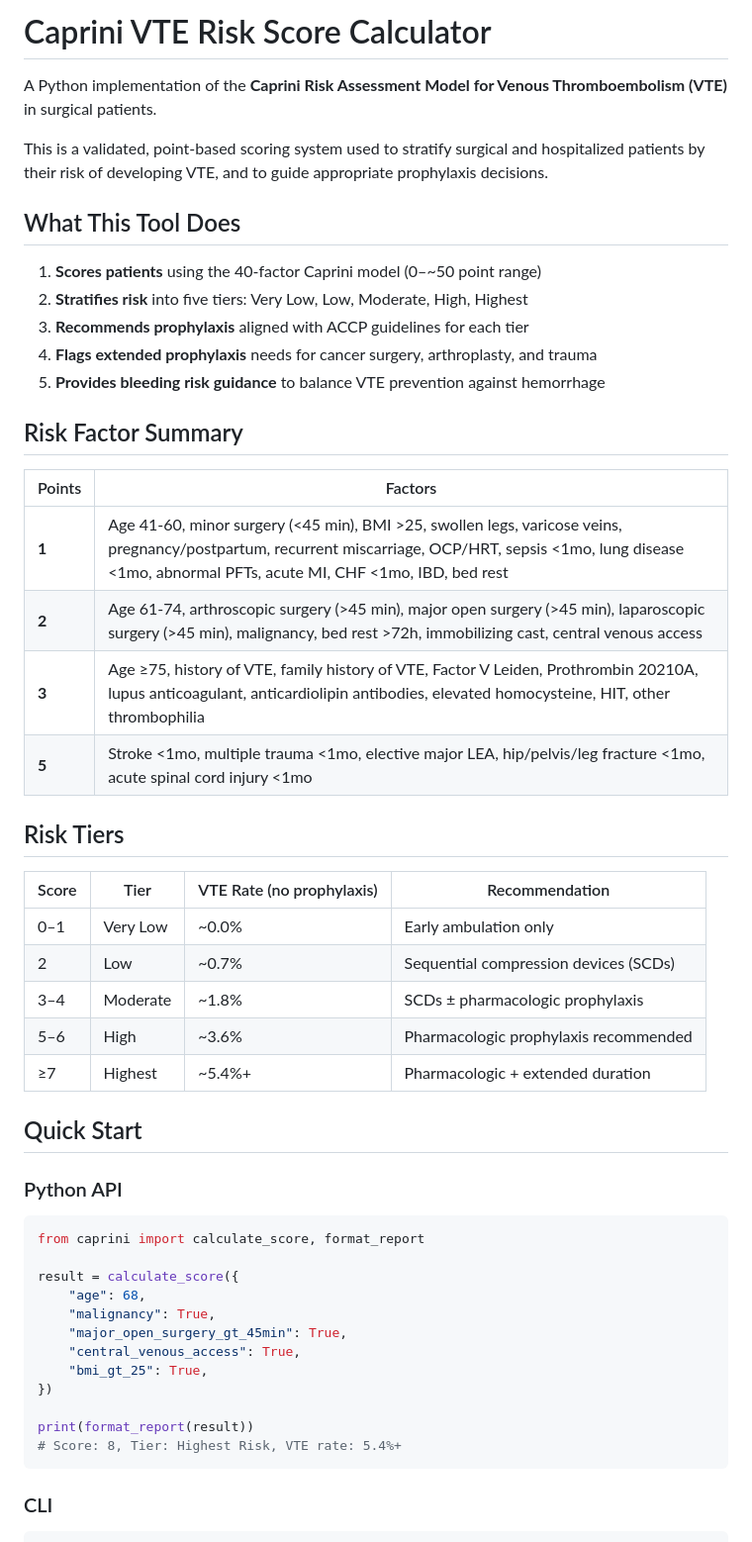
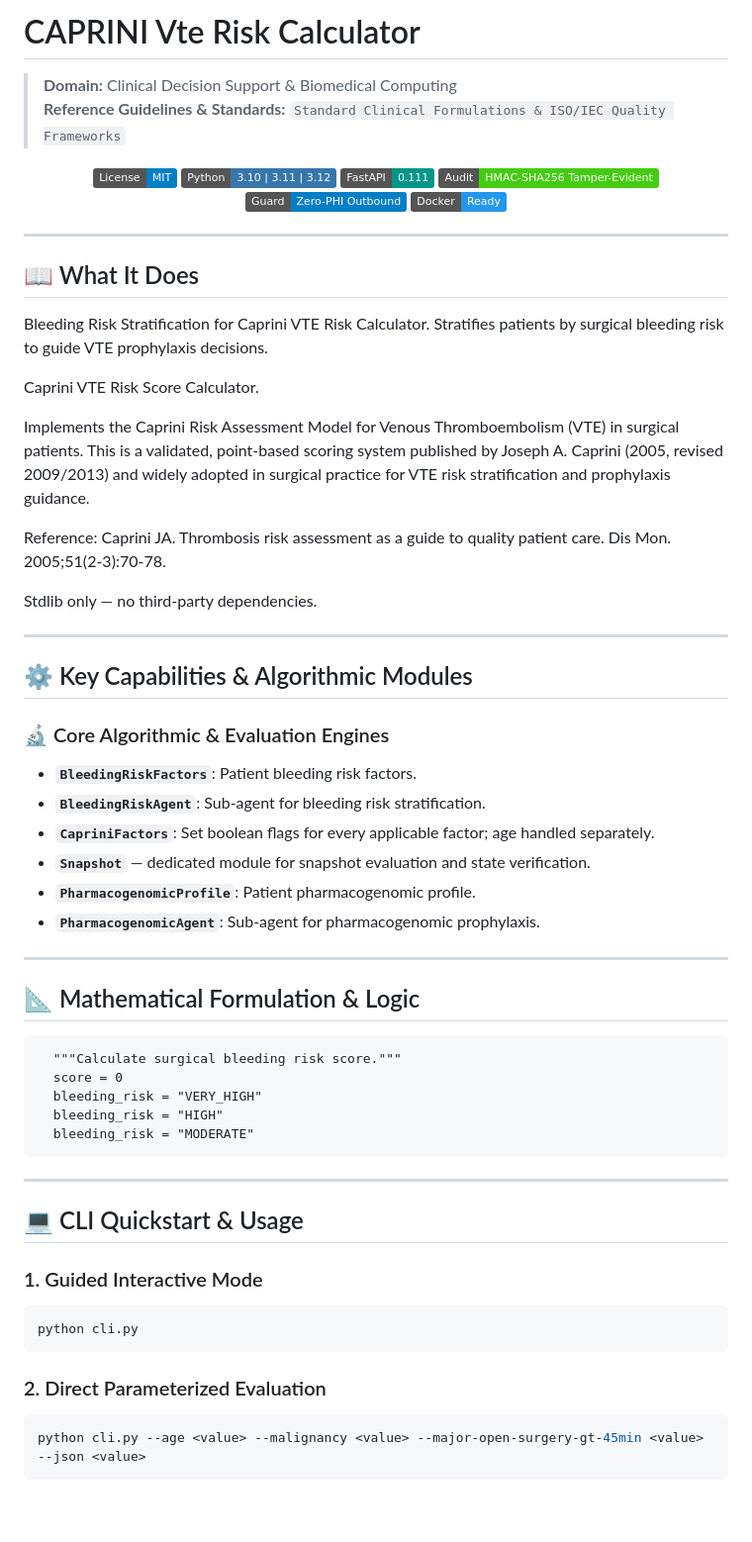
Before and after one commit to abusuraihsakhri/caprini-vte-risk-calculator, a Markdown page: README.md, the part around one of its changes. Shown at 99% size. Drawn GitHub-style; badges without logos; blank space fills up the shorter version.

Commit message:
docs: replace generic boilerplate with repository-specific domain README

````diff
--- a/README.md
+++ b/README.md
@@ -1,53 +1,75 @@
-# Caprini VTE Risk Score Calculator
+# CAPRINI Vte Risk Calculator
 
-A Python implementation of the **Caprini Risk Assessment Model for Venous Thromboembolism (VTE)** in surgical patients.
+> **Domain:** Clinical Decision Support & Biomedical Computing
+> **Reference Guidelines & Standards:** `Standard Clinical Formulations & ISO/IEC Quality Frameworks`
 
-This is a validated, point-based scoring system used to stratify surgical and hospitalized patients by their risk of developing VTE, and to guide appropriate prophylaxis decisions.
+<div align="center">
 
-## What This Tool Does
+[![License: MIT](https://img.shields.io/badge/License-MIT-blue.svg)](LICENSE)
+![Python](https://img.shields.io/badge/Python-3.10%20%7C%203.11%20%7C%203.12-3776AB.svg?logo=python&logoColor=white)
+![FastAPI](https://img.shields.io/badge/FastAPI-0.111-009688.svg?logo=fastapi&logoColor=white)
+![Audit Trail](https://img.shields.io/badge/Audit-HMAC--SHA256_Tamper--Evident-brightgreen.svg)
+![Zero-PHI Guard](https://img.shields.io/badge/Guard-Zero--PHI_Outbound-blue.svg)
+![Docker](https://img.shields.io/badge/Docker-Ready-2496ED.svg?logo=docker&logoColor=white)
 
-1. **Scores patients** using the 40-factor Caprini model (0–~50 point range)
-2. **Stratifies risk** into five tiers: Very Low, Low, Moderate, High, Highest
-3. **Recommends prophylaxis** aligned with ACCP guidelines for each tier
-4. **Flags extended prophylaxis** needs for cancer surgery, arthroplasty, and trauma
-5. **Provides bleeding risk guidance** to balance VTE prevention against hemorrhage
+</div>
 
-## Risk Factor Summary
+---
 
-| Points | Factors |
-|--------|---------|
-| **1** | Age 41-60, minor surgery (<45 min), BMI >25, swollen legs, varicose veins, pregnancy/postpartum, recurrent miscarriage, OCP/HRT, sepsis <1mo, lung disease <1mo, abnormal PFTs, acute MI, CHF <1mo, IBD, bed rest |
-| **2** | Age 61-74, arthroscopic surgery (>45 min), major open surgery (>45 min), laparoscopic surgery (>45 min), malignancy, bed rest >72h, immobilizing cast, central venous access |
-| **3** | Age ≥75, history of VTE, family history of VTE, Factor V Leiden, Prothrombin 20210A, lupus anticoagulant, anticardiolipin antibodies, elevated homocysteine, HIT, other thrombophilia |
-| **5** | Stroke <1mo, multiple trauma <1mo, elective major LEA, hip/pelvis/leg fracture <1mo, acute spinal cord injury <1mo |
+## 📖 What It Does
 
-## Risk Tiers
+Bleeding Risk Stratification for Caprini VTE Risk Calculator.
+Stratifies patients by surgical bleeding risk to guide VTE prophylaxis decisions.
 
-| Score | Tier | VTE Rate (no prophylaxis) | Recommendation |
-|-------|------|---------------------------|----------------|
-| 0–1 | Very Low | ~0.0% | Early ambulation only |
-| 2 | Low | ~0.7% | Sequential compression devices (SCDs) |
-| 3–4 | Moderate | ~1.8% | SCDs ± pharmacologic prophylaxis |
-| 5–6 | High | ~3.6% | Pharmacologic prophylaxis recommended |
-| ≥7 | Highest | ~5.4%+ | Pharmacologic + extended duration |
+Caprini VTE Risk Score Calculator.
 
-## Quick Start
+Implements the Caprini Risk Assessment Model for Venous Thromboembolism (VTE)
+in surgical patients. This is a validated, point-based scoring system published
+by Joseph A. Caprini (2005, revised 2009/2013) and widely adopted in surgical
+practice for VTE risk stratification and prophylaxis guidance.
 
-### Python API
+Reference:
+  Caprini JA. Thrombosis risk assessment as a guide to quality patient care.
+  Dis Mon. 2005;51(2-3):70-78.
 
-```python
-from caprini import calculate_score, format_report
+Stdlib only — no third-party dependencies.
 
-result = calculate_score({
-    "age": 68,
-    "malignancy": True,
-    "major_open_surgery_gt_45min": True,
-    "central_venous_access": True,
-    "bmi_gt_25": True,
-})
+---
 
-print(format_report(result))
-# Score: 8, Tier: Highest Risk, VTE rate: 5.4%+
+## ⚙️ Key Capabilities & Algorithmic Modules
+
+### 🔬 Core Algorithmic & Evaluation Engines
+
+- **`BleedingRiskFactors`**: Patient bleeding risk factors.
+- **`BleedingRiskAgent`**: Sub-agent for bleeding risk stratification.
+- **`CapriniFactors`**: Set boolean flags for every applicable factor; age handled separately.
+- **`Snapshot`** — dedicated module for snapshot evaluation and state verification.
+- **`PharmacogenomicProfile`**: Patient pharmacogenomic profile.
+- **`PharmacogenomicAgent`**: Sub-agent for pharmacogenomic prophylaxis.
+
+---
+
+## 📐 Mathematical Formulation & Logic
+
+```text
+  """Calculate surgical bleeding risk score."""
+  score = 0
+  bleeding_risk = "VERY_HIGH"
+  bleeding_risk = "HIGH"
+  bleeding_risk = "MODERATE"
 ```
 
-### CLI
+---
+
+## 💻 CLI Quickstart & Usage
+
+### 1. Guided Interactive Mode
+```bash
+python cli.py
+```
+
+### 2. Direct Parameterized Evaluation
+```bash
+python cli.py --age <value> --malignancy <value> --major-open-surgery-gt-45min <value> --json <value>
+```
+
````
Also changed, not shown: other parts of README.md (+47 -55 lines).
